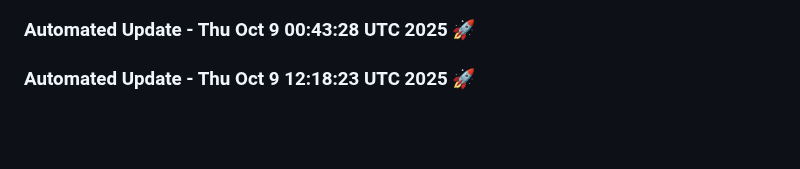
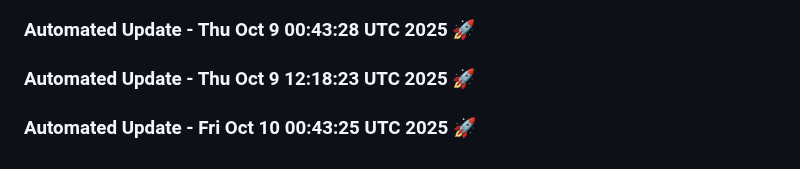
Before and after one commit to tanishq20011430/Web_App, a Markdown page: README.md, the part around the change. GitHub-like rendering; blank space fills up the shorter version.

Commit message:
Automated daily update: Fri Oct 10 00:43:25 UTC 2025

```diff
--- a/README.md
+++ b/README.md
@@ -1516,3 +1516,6 @@
 
 
 ### Automated Update - Thu Oct  9 12:18:23 UTC 2025 🚀
+
+
+### Automated Update - Fri Oct 10 00:43:25 UTC 2025 🚀
```
